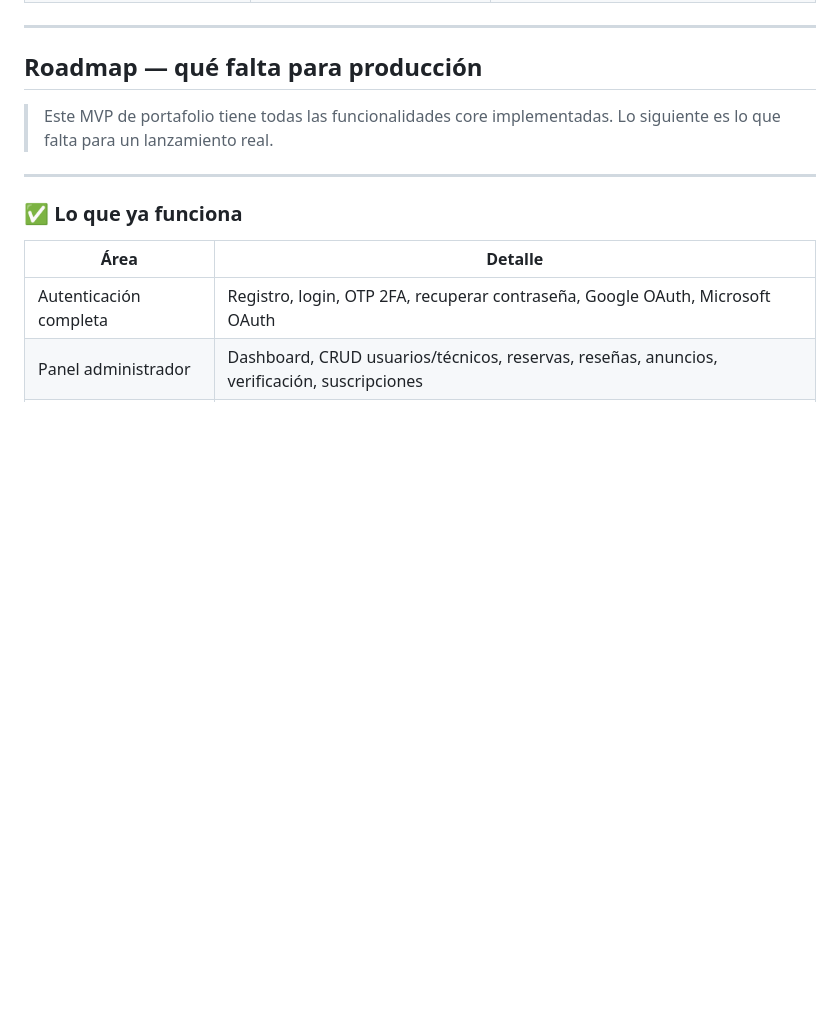
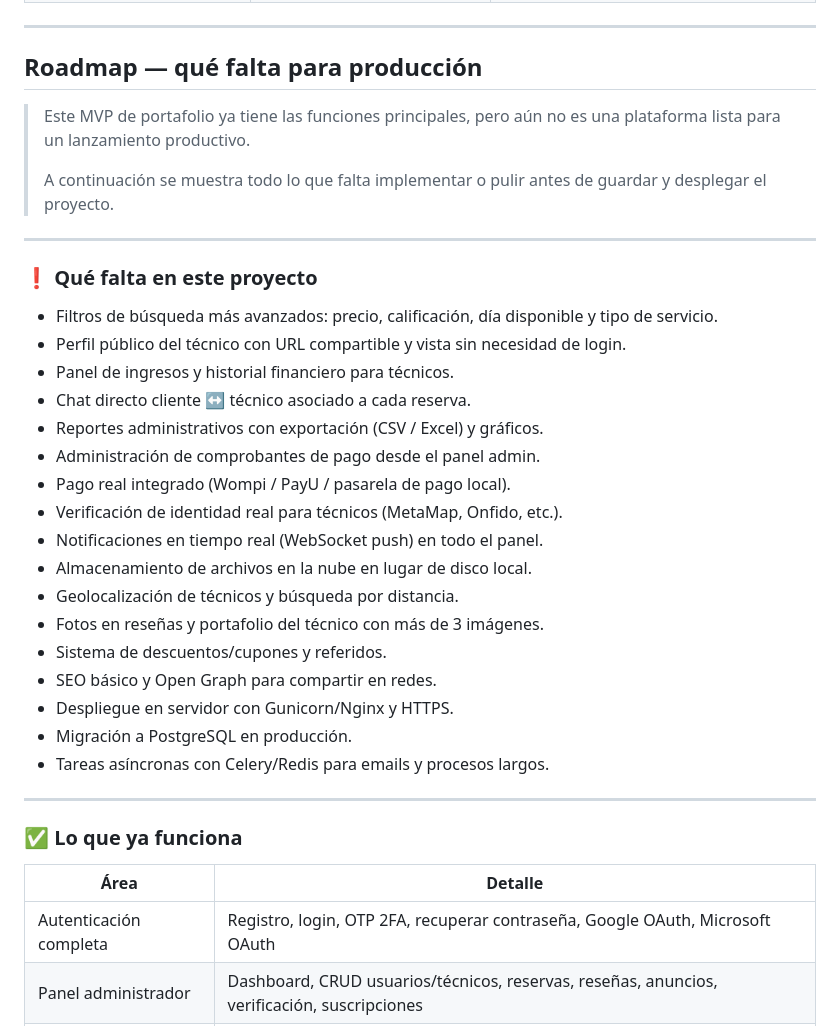
Before and after one commit to TomasGarco/Hogarfix, a Markdown page: README.md, the part around one of its changes. Drawn GitHub-style; blank space fills up the shorter version.

Commit message:
Update README with clear missing features and roadmap summary

```diff
--- a/README.md
+++ b/README.md
@@ -404,7 +404,31 @@ Para activar en producción: definir `IDENTITY_PROVIDER=onfido` y `ONFIDO_API_KE
 
 ## Roadmap — qué falta para producción
 
-> Este MVP de portafolio tiene todas las funcionalidades core implementadas. Lo siguiente es lo que falta para un lanzamiento real.
+> Este MVP de portafolio ya tiene las funciones principales, pero aún no es una plataforma lista para un lanzamiento productivo.
+>
+> A continuación se muestra todo lo que falta implementar o pulir antes de guardar y desplegar el proyecto.
+
+---
+
+### ❗ Qué falta en este proyecto
+
+- Filtros de búsqueda más avanzados: precio, calificación, día disponible y tipo de servicio.
+- Perfil público del técnico con URL compartible y vista sin necesidad de login.
+- Panel de ingresos y historial financiero para técnicos.
+- Chat directo cliente ↔ técnico asociado a cada reserva.
+- Reportes administrativos con exportación (CSV / Excel) y gráficos.
+- Administración de comprobantes de pago desde el panel admin.
+- Pago real integrado (Wompi / PayU / pasarela de pago local).
+- Verificación de identidad real para técnicos (MetaMap, Onfido, etc.).
+- Notificaciones en tiempo real (WebSocket push) en todo el panel.
+- Almacenamiento de archivos en la nube en lugar de disco local.
+- Geolocalización de técnicos y búsqueda por distancia.
+- Fotos en reseñas y portafolio del técnico con más de 3 imágenes.
+- Sistema de descuentos/cupones y referidos.
+- SEO básico y Open Graph para compartir en redes.
+- Despliegue en servidor con Gunicorn/Nginx y HTTPS.
+- Migración a PostgreSQL en producción.
+- Tareas asíncronas con Celery/Redis para emails y procesos largos.
 
 ---
 
```
Also changed, not shown: other parts of README.md (+34 -29 lines).
